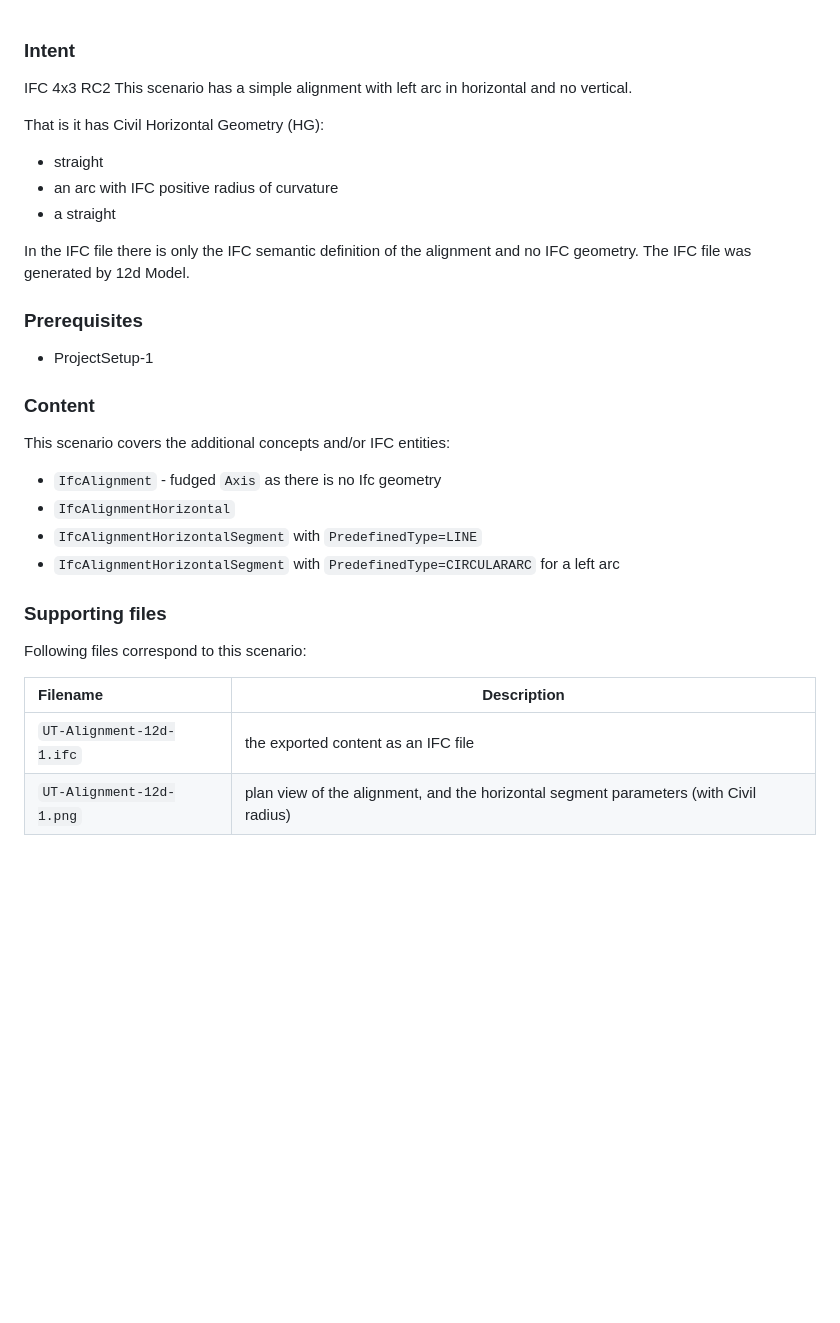
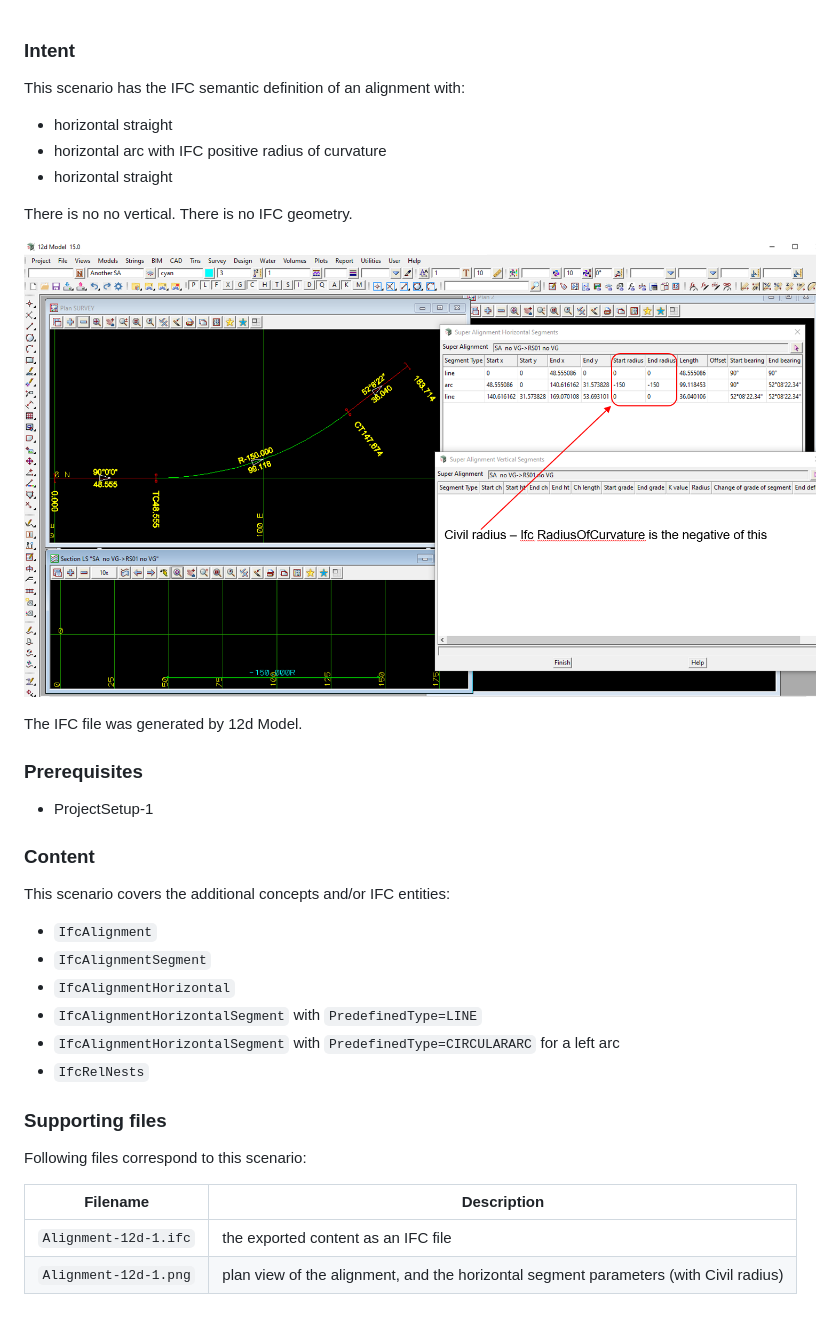
Before and after one commit to bSI-InfraRoom/IFC-infra-unit-test, a Markdown page: Alignment-12d-1/readme.md, the part around the change. Rendered like a GitHub page; blank space fills up the shorter version.

Commit message:
Update Alignment-12d-1 to RC3
Update IFC file to RC3
Remove "UT-" from file names

```diff
--- a/Alignment-12d-1/readme.md
+++ b/Alignment-12d-1/readme.md
@@ -1,16 +1,17 @@
 
 ### Intent
 
-IFC 4x3 RC2
-This scenario has a simple alignment with left arc in horizontal and no vertical.
+This scenario has the IFC semantic definition of an alignment with:
 
-That is it has Civil Horizontal Geometry (HG):
+- horizontal straight
+- horizontal arc with IFC positive radius of curvature
+- horizontal straight
 
-- straight
-- an arc with IFC positive radius of curvature
-- a straight
+There is no no vertical.
+There is no IFC geometry.
 
-In the IFC file there is only the IFC semantic definition of the alignment and no IFC geometry.
+![alignment12d1](../Alignment-12d-1/Alignment-12d-1.png  "Alignment with horizontal straight-arc-straight but no vertical")
+
 The IFC file was generated by 12d Model.
 
 ### Prerequisites
@@ -21,16 +22,18 @@ The IFC file was generated by 12d Model.
 
 This scenario covers the additional concepts and/or IFC entities:
 
-- `IfcAlignment`                  - fudged `Axis` as there is no Ifc geometry
+- `IfcAlignment`
+- `IfcAlignmentSegment`
 - `IfcAlignmentHorizontal`
 - `IfcAlignmentHorizontalSegment` with `PredefinedType=LINE`
 - `IfcAlignmentHorizontalSegment` with `PredefinedType=CIRCULARARC` for a left arc
+- `IfcRelNests`
 
 ### Supporting files
 
 Following files correspond to this scenario:
 
 | Filename                        | Description                                                                           |
-|:--------------------------------|---------------------------------------------------------------------------------------|
-| `UT-Alignment-12d-1.ifc`        | the exported content as an IFC file                                                   |
-| `UT-Alignment-12d-1.png`        | plan view of the alignment, and the horizontal segment parameters (with Civil radius) |
+|---------------------------------|---------------------------------------------------------------------------------------|
+| `Alignment-12d-1.ifc`        | the exported content as an IFC file                                                   |
+| `Alignment-12d-1.png`        | plan view of the alignment, and the horizontal segment parameters (with Civil radius) |
```
Also changed, not shown: Alignment-12d-1/Alignment-12d-1.png (renamed from Alignment-12d-1/UT-Alignment-12d-1.png), 2 other files.
